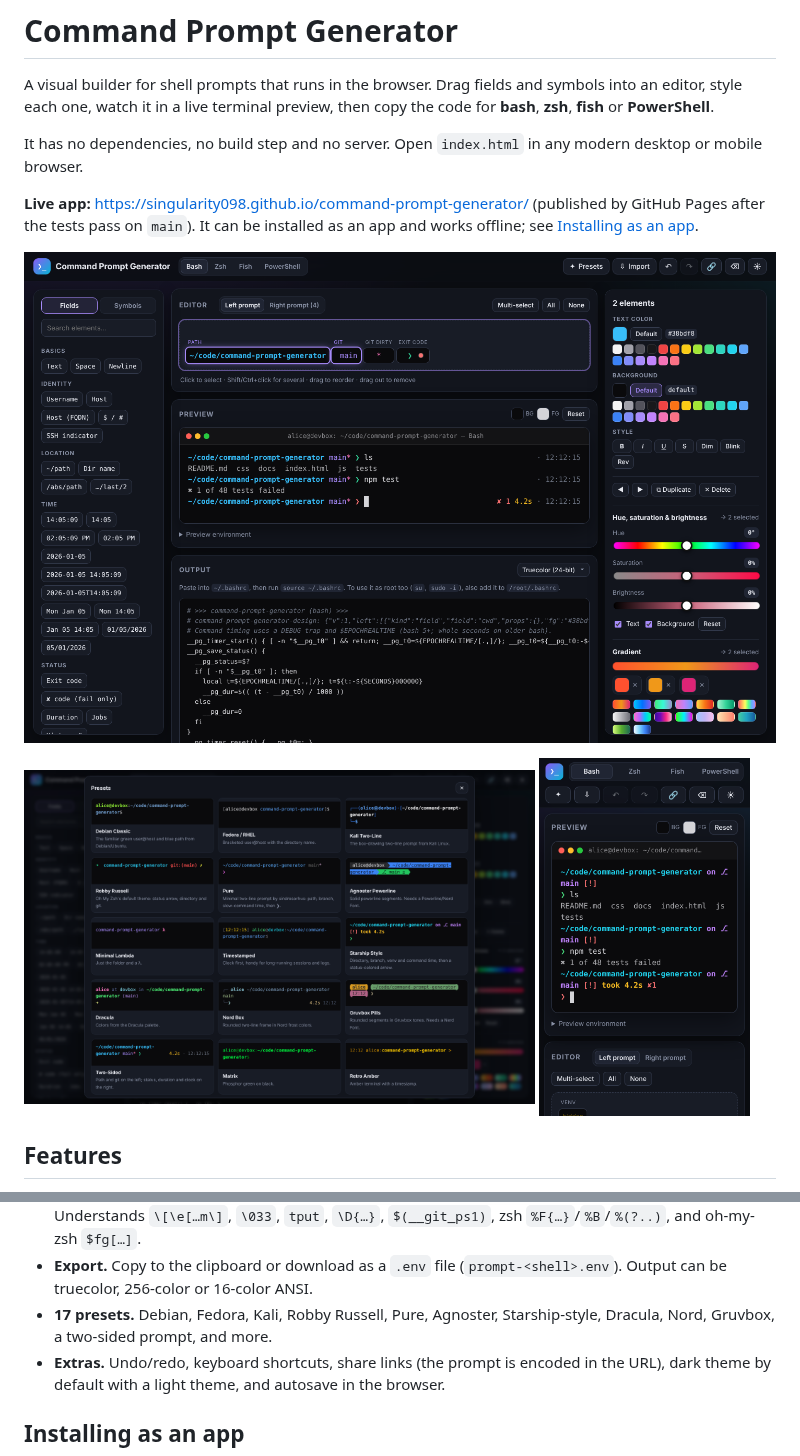
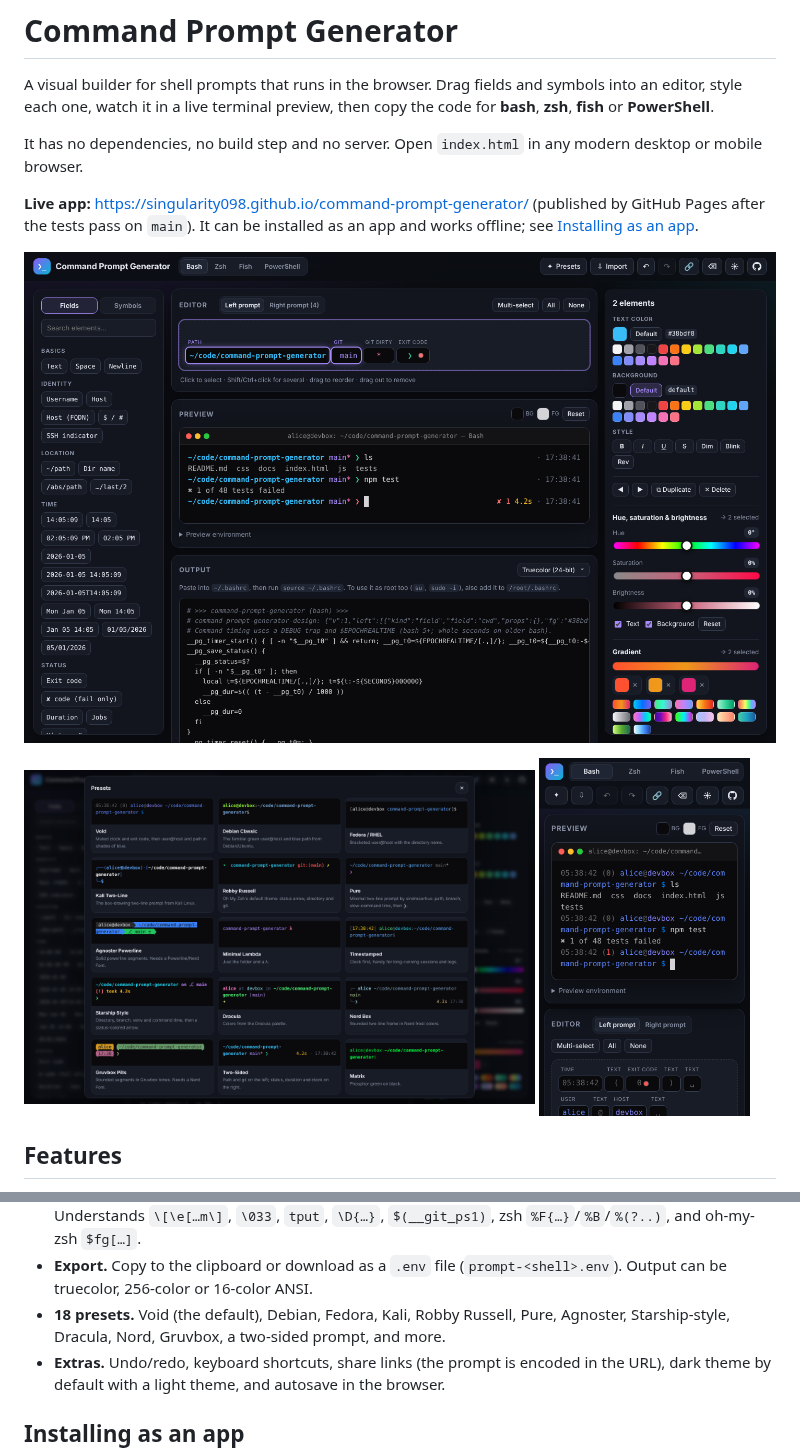
Before and after one commit to singularity098/command-prompt-generator, a Markdown page: README.md, 2 parts joined by grey strips. Rendered like a GitHub page; pictures changed too: docs/screenshots/desktop.png, docs/screenshots/mobile.png, docs/screenshots/presets.png.

```diff
--- a/README.md
+++ b/README.md
@@ -30,7 +30,7 @@ It has no dependencies, no build step and no server. Open `index.html` in any mo
 - **Symbols.** Prompt arrows, punctuation, box drawing, Powerline/Nerd Font glyphs (drawn in the preview even without the font) and emoji, plus free text.
 - **Import.** Paste, choose a file, or drag one in (`.txt` or `.env`, up to 1 MB). Give it an existing bash `PS1` or zsh `PROMPT`/`RPROMPT` and it becomes editable. Paste a snippet this app generated (any shell) and it comes back exactly as designed: every snippet carries a one-line `# command-prompt-generator-design:` comment. Older bash/zsh snippets without that line are rebuilt from their helper functions. Understands `\[\e[…m\]`, `\033`, `tput`, `\D{…}`, `$(__git_ps1)`, zsh `%F{…}`/`%B`/`%(?..)`, and oh-my-zsh `$fg[…]`.
 - **Export.** Copy to the clipboard or download as a `.env` file (`prompt-<shell>.env`). Output can be truecolor, 256-color or 16-color ANSI.
-- **17 presets.** Debian, Fedora, Kali, Robby Russell, Pure, Agnoster, Starship-style, Dracula, Nord, Gruvbox, a two-sided prompt, and more.
+- **18 presets.** Void (the default), Debian, Fedora, Kali, Robby Russell, Pure, Agnoster, Starship-style, Dracula, Nord, Gruvbox, a two-sided prompt, and more.
 - **Extras.** Undo/redo, keyboard shortcuts, share links (the prompt is encoded in the URL), dark theme by default with a light theme, and autosave in the browser.
 
 ## Installing as an app
```
Also changed, not shown: CLAUDE.md (+1 -0 lines), docs/DESIGN.md (+1 -1 lines), 3 other files.
